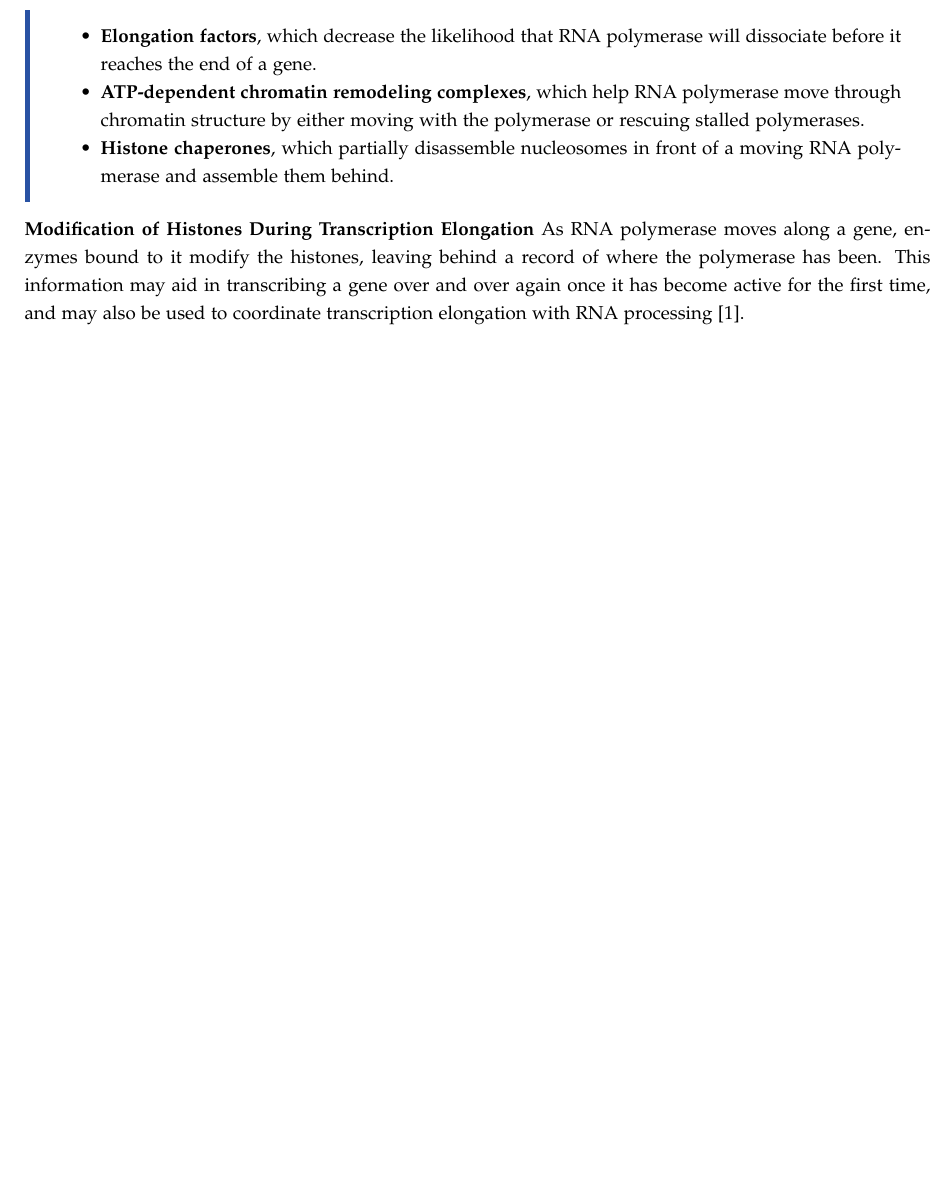
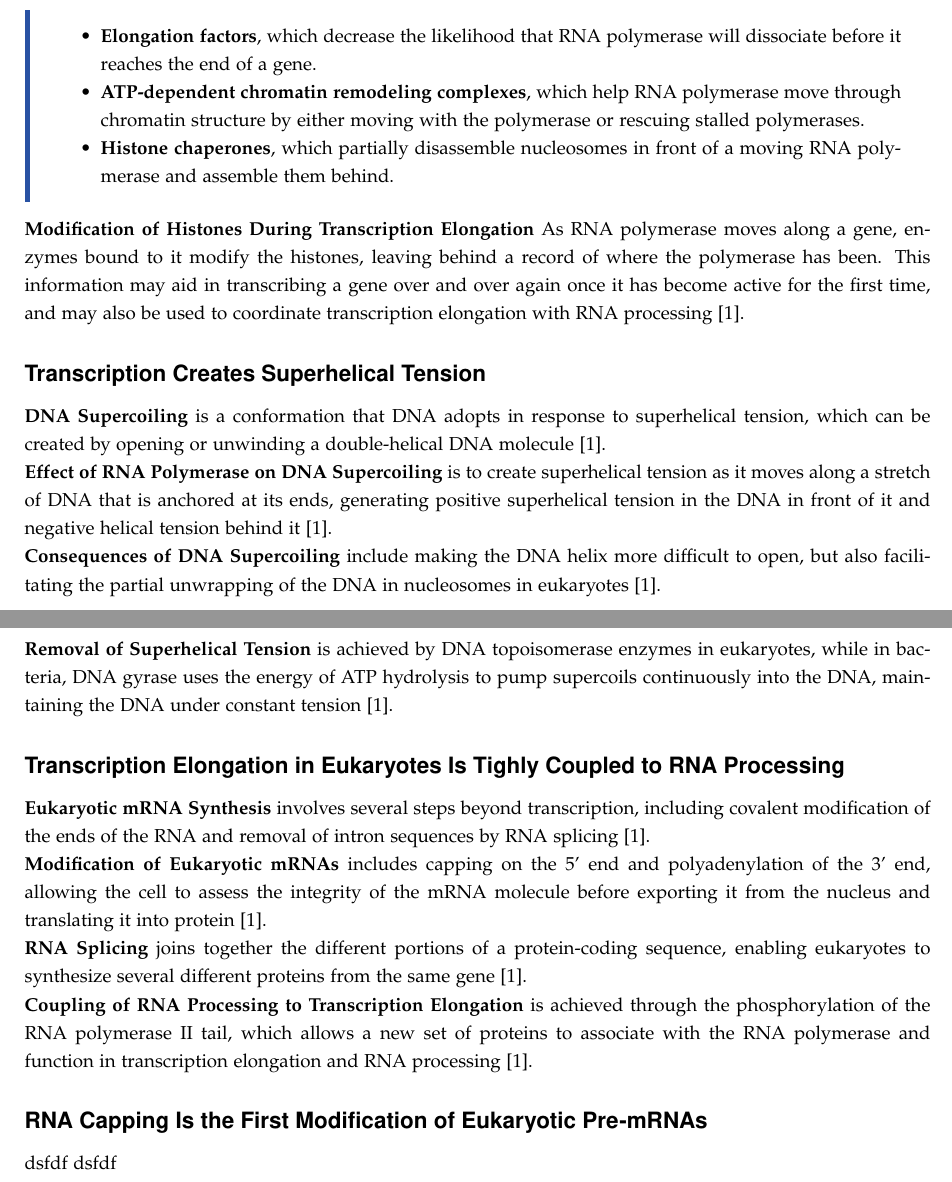
Before and after one commit to DanishUnicorn/tcp, a LaTeX thesis (Microbiology Notes/main.tex, which reads Microbiology Notes/TexFiles/chapter5.tex): part of page 41 of 43 before the commit and two parts of pages 41 and 42 of 44 after it, the two joined at a grey line, cut so that both start at the same text, the shorter picture padded with empty space. The pictures show the PDF file Microbiology Notes/main.pdf that the author committed with the source.

Commit message:
Resumé of chapter 6 is being continued.

```diff
--- a/Microbiology Notes/TexFiles/chapter5.tex
+++ b/Microbiology Notes/TexFiles/chapter5.tex
@@ -597,3 +597,27 @@ Once RNA polymerase has initiated transcription, it requires accessory proteins
 
 \textbf{Modification of Histones During Transcription Elongation}
 As RNA polymerase moves along a gene, enzymes bound to it modify the histones, leaving behind a record of where the polymerase has been. This information may aid in transcribing a gene over and over again once it has become active for the first time, and may also be used to coordinate transcription elongation with RNA processing \cite*{L1-Chapter6}.
+
+\subsubsection*{Transcription Creates Superhelical Tension}
+\textbf{DNA Supercoiling} is a conformation that DNA adopts in response to superhelical tension, which can be created by opening or unwinding a double-helical DNA molecule \cite*{L1-Chapter6}.
+
+\textbf{Effect of RNA Polymerase on DNA Supercoiling} is to create superhelical tension as it moves along a stretch of DNA that is anchored at its ends, generating positive superhelical tension in the DNA in front of it and negative helical tension behind it \cite*{L1-Chapter6}.
+
+\textbf{Consequences of DNA Supercoiling} include making the DNA helix more difficult to open, but also facilitating the partial unwrapping of the DNA in nucleosomes in eukaryotes \cite*{L1-Chapter6}.
+
+\textbf{Removal of Superhelical Tension} is achieved by DNA topoisomerase enzymes in eukaryotes, while in bacteria, DNA gyrase uses the energy of ATP hydrolysis to pump supercoils continuously into the DNA, maintaining the DNA under constant tension \cite*{L1-Chapter6}.
+
+\subsubsection*{Transcription Elongation in Eukaryotes Is Tighly Coupled to RNA Processing}
+\textbf{Eukaryotic mRNA Synthesis} involves several steps beyond transcription, including covalent modification of the ends of the RNA and removal of intron sequences by RNA splicing \cite*{L1-Chapter6}.
+
+\textbf{Modification of Eukaryotic mRNAs} includes capping on the 5' end and polyadenylation of the 3' end, allowing the cell to assess the integrity of the mRNA molecule before exporting it from the nucleus and translating it into protein \cite*{L1-Chapter6}.
+
+\textbf{RNA Splicing} joins together the different portions of a protein-coding sequence, enabling eukaryotes to synthesize several different proteins from the same gene \cite*{L1-Chapter6}.
+
+\textbf{Coupling of RNA Processing to Transcription Elongation} is achieved through the phosphorylation of the RNA polymerase II tail, which allows a new set of proteins to associate with the RNA polymerase and function in transcription elongation and RNA processing \cite*{L1-Chapter6}.
+
+
+
+\subsubsection{RNA Capping Is the First Modification of Eukaryotic Pre-mRNAs}
+dsfdf
+dsfdf
```
Also changed, not shown: Microbiology Notes/main.pdf.
